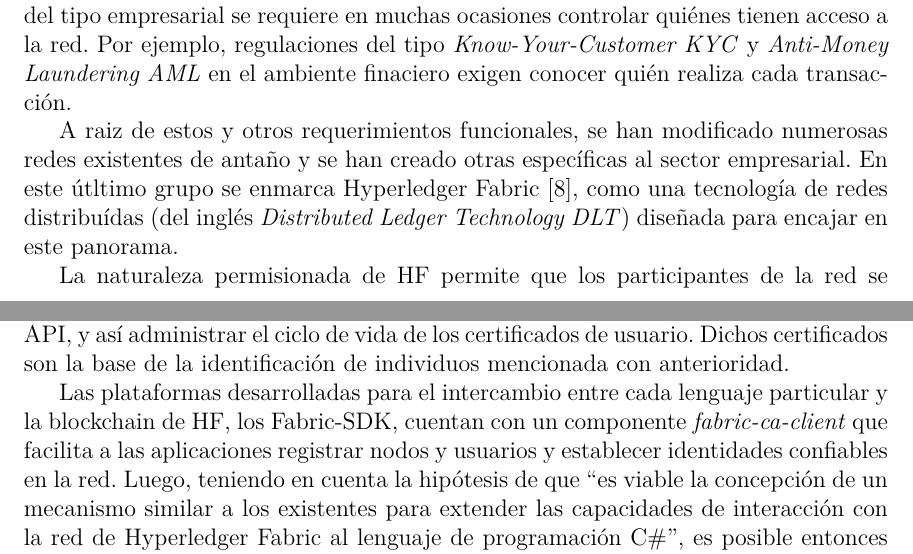
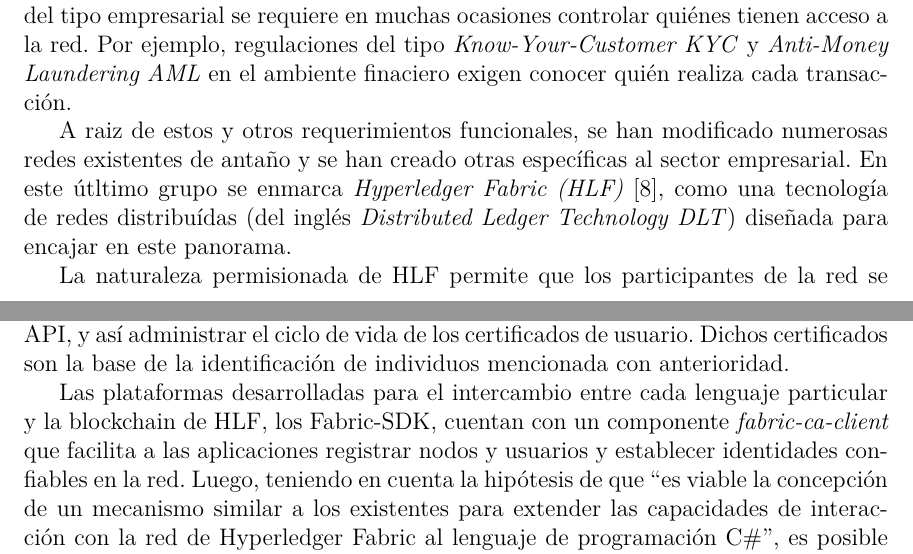
Before and after one commit to matcom-chacha/hf_thesis_report, a LaTeX thesis (document/Thesis.tex, which reads document/MainMatter/Introduction.tex): two parts of pages 10 and 11 of 19, joined at a grey line, cut so that both start at the same text. Compiled offline with pdfLaTeX.

Commit message:
Fix HLF references and modify Glossary

```diff
--- a/document/MainMatter/Introduction.tex
+++ b/document/MainMatter/Introduction.tex
@@ -25,10 +25,10 @@
 
 N\'otese que la mayor\'ia de las blockchains conocidas son p\'ublicas o \emph{permissionless}, lo que significa que cualquiera puede interactuar en ellas. Sin embargo, en entornos del tipo empresarial se requiere en muchas ocasiones controlar qui\'enes tienen acceso a la red. Por ejemplo, regulaciones del tipo \emph{Know-Your-Customer KYC} y \emph{Anti-Money Laundering AML} en el ambiente finaciero exigen conocer qui\'en realiza cada transacci\'on.
 
-A raiz de estos y otros requerimientos funcionales, se han modificado numerosas redes existentes de anta\~no y se han creado otras espec\'ificas al sector empresarial. En este \'utltimo grupo se enmarca Hyperledger Fabric [\cite{androulaki2018hyperledger}], como una tecnolog\'ia de redes distribu\'idas (del ingl\'es \emph{Distributed Ledger Technology DLT}) dise\~nada para encajar en este panorama.%****Aqui es valido hacer la aclaracion de que DLT no es precisamente blockchain, sino q es mas amplio
+A raiz de estos y otros requerimientos funcionales, se han modificado numerosas redes existentes de anta\~no y se han creado otras espec\'ificas al sector empresarial. En este \'utltimo grupo se enmarca \emph{Hyperledger Fabric (HLF)} [\cite{androulaki2018hyperledger}], como una tecnolog\'ia de redes distribu\'idas (del ingl\'es \emph{Distributed Ledger Technology DLT}) dise\~nada para encajar en este panorama.%****Aqui es valido hacer la aclaracion de que DLT no es precisamente blockchain, sino q es mas amplio
 %destacar sobresalir dominar
 
-La naturaleza permisionada de HF permite que los participantes de la red se conozcan entre s\'i, lo cual le aporta un gran nivel de seguridad.
+La naturaleza permisionada de HLF permite que los participantes de la red se conozcan entre s\'i, lo cual le aporta un gran nivel de seguridad.
 %A partir de esta informaci\'on los usuarios son capaces de elegir acorde a sus caracter\'isticas y necesidades reales un mecanismo de consenso  a partir de las posibilidades que brinda
 %puedan ser competidores es posibl elegir un mecanismo de consenso acorde a sus necesidades y caracter\'isticas reales.
 Posee adem\'as una arquitectua modular y altamente configurable; y constituye una de las mejores plataformas disponibles en t\'erminos de procesamiento de transacciones y latencia de confirmaci\'on de las mismas. %plugging consensus protocol, no necesita de una criptomoneda nativa para incentivar el el minado, lo q a su vez reduce el riesgo de ataques
@@ -49,7 +49,7 @@
 
 Para dar continuidad a dicha investigaci\'on, resulta de inter\'es interactuar con el servidor de la autoridad certificadora de Fabric (Fabric-CA), a trav\'es de su REST-API, y as\'i administrar el ciclo de vida de los certificados de usuario. Dichos certificados son la base de la identificaci\'on de individuos mencionada con anterioridad.
 
-Las plataformas desarrolladas para el intercambio entre cada lenguaje particular y la blockchain de HF, los Fabric-SDK, cuentan con un componente \emph{fabric-ca-client} que facilita a las aplicaciones registrar nodos y usuarios y establecer identidades confiables en la red. Luego, teniendo en cuenta la hipótesis de que “es viable la concepci\'on de un mecanismo similar a los existentes para extender las capacidades de interacci\'on con la red de Hyperledger Fabric al lenguaje de programaci\'on C\#”, es posible entonces exponer como objetivos
+Las plataformas desarrolladas para el intercambio entre cada lenguaje particular y la blockchain de HLF, los Fabric-SDK, cuentan con un componente \emph{fabric-ca-client} que facilita a las aplicaciones registrar nodos y usuarios y establecer identidades confiables en la red. Luego, teniendo en cuenta la hipótesis de que “es viable la concepci\'on de un mecanismo similar a los existentes para extender las capacidades de interacci\'on con la red de Hyperledger Fabric al lenguaje de programaci\'on C\#”, es posible entonces exponer como objetivos
 generales de esta tesis: “el dise\~nar e implementar un m\'odulo fabric-ca-client para interactuar con el Fabric-CA empleando C Sharp”.
 Con el fin de dar cumplimiento a estos objetivos generales se pueden listar los siguientes objetivos específicos:
 
```
Also changed, not shown: GlosarioTOADD.txt (+2 -1 lines), document/MainMatter/Introduction.tex (2 more changed lines).
